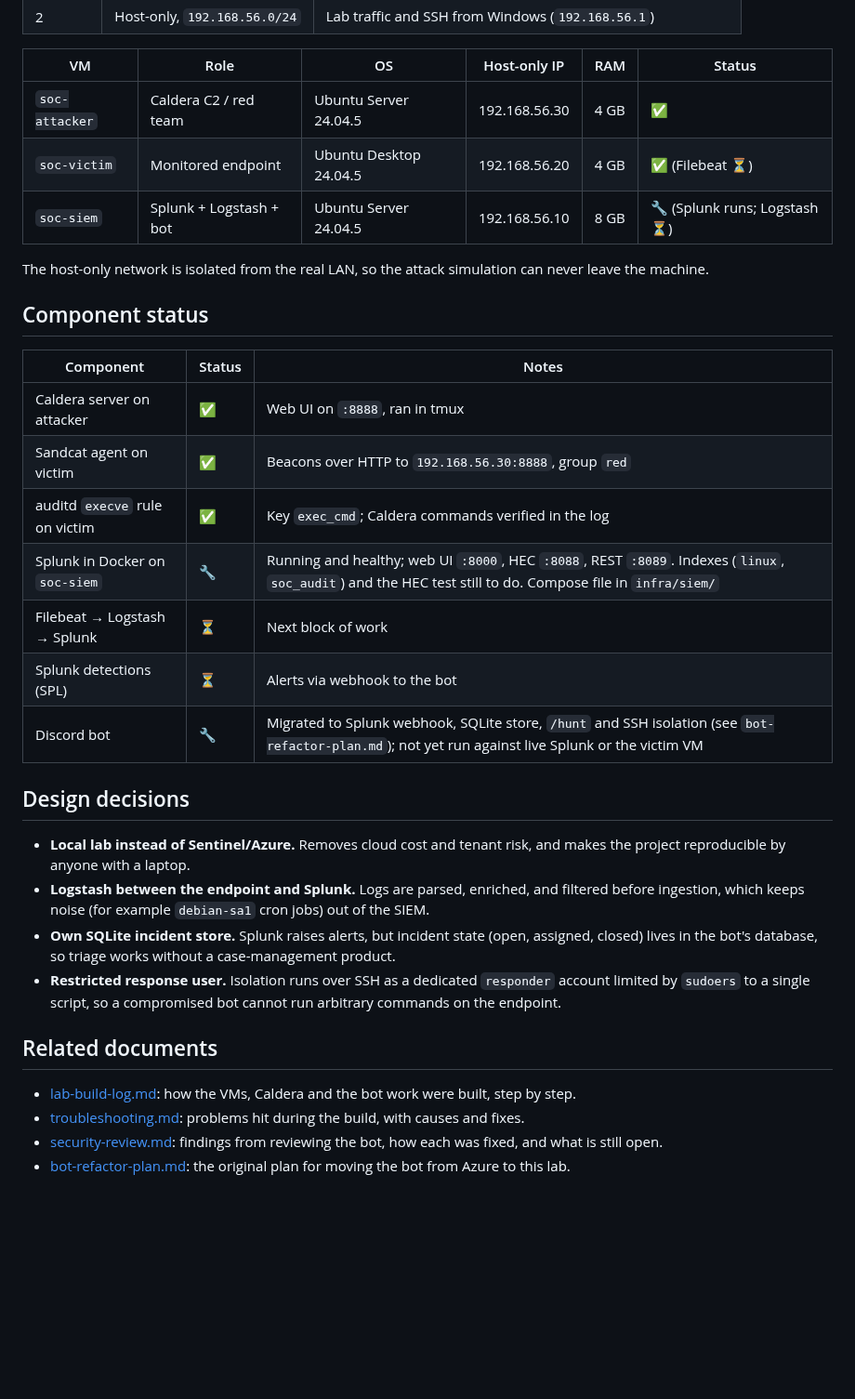
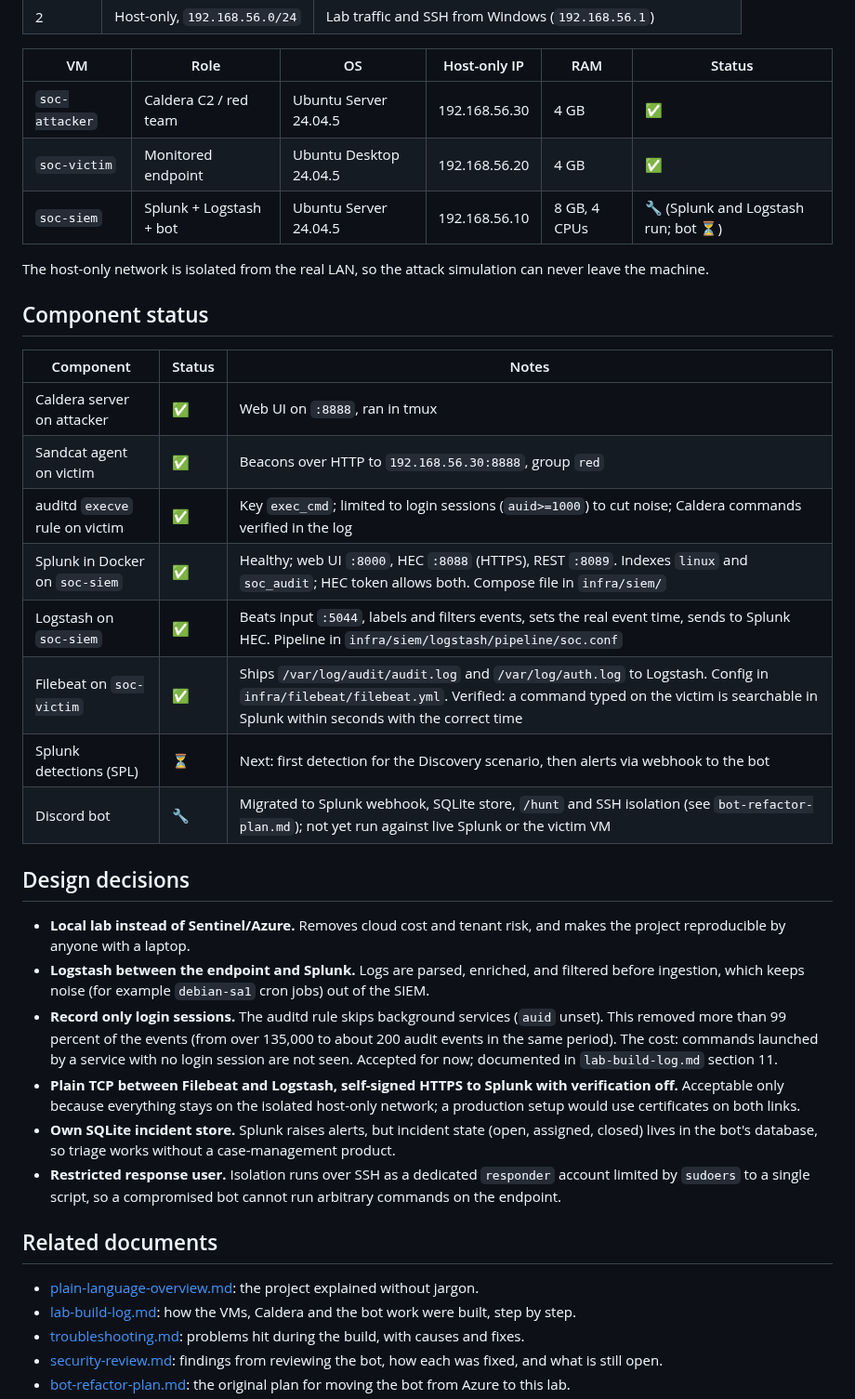
Before and after one commit to MustafaS14/SOC_Automation_Bot, a Markdown page: docs/architecture.md, the part around one of its changes. Shown at 93% size. Drawn GitHub-style; blank space fills up the shorter version.

Commit message:
docs: architecture status updated (Filebeat, Logstash, Splunk working; tuning decisions)
Updated component statuses and design decisions in architecture documentation.

```diff
--- a/docs/architecture.md
+++ b/docs/architecture.md
@@ -49,8 +49,8 @@ Each VM has two adapters.
 | VM | Role | OS | Host-only IP | RAM | Status |
 |---|---|---|---|---|---|
 | `soc-attacker` | Caldera C2 / red team | Ubuntu Server 24.04.5 | 192.168.56.30 | 4 GB | ✅ |
-| `soc-victim` | Monitored endpoint | Ubuntu Desktop 24.04.5 | 192.168.56.20 | 4 GB | ✅ (Filebeat ⏳) |
-| `soc-siem` | Splunk + Logstash + bot | Ubuntu Server 24.04.5 | 192.168.56.10 | 8 GB | 🔧 (Splunk runs; Logstash ⏳) |
+| `soc-victim` | Monitored endpoint | Ubuntu Desktop 24.04.5 | 192.168.56.20 | 4 GB | ✅ |
+| `soc-siem` | Splunk + Logstash + bot | Ubuntu Server 24.04.5 | 192.168.56.10 | 8 GB, 4 CPUs | 🔧 (Splunk and Logstash run; bot ⏳) |
 
 The host-only network is isolated from the real LAN, so the attack simulation can never leave the machine.
 
@@ -60,21 +60,25 @@ The host-only network is isolated from the real LAN, so the attack simulation ca
 |---|---|---|
 | Caldera server on attacker | ✅ | Web UI on `:8888`, ran in tmux |
 | Sandcat agent on victim | ✅ | Beacons over HTTP to `192.168.56.30:8888`, group `red` |
-| auditd `execve` rule on victim | ✅ | Key `exec_cmd`; Caldera commands verified in the log |
-| Splunk in Docker on `soc-siem` | 🔧 | Running and healthy; web UI `:8000`, HEC `:8088`, REST `:8089`. Indexes (`linux`, `soc_audit`) and the HEC test still to do. Compose file in `infra/siem/` |
-| Filebeat → Logstash → Splunk | ⏳ | Next block of work |
-| Splunk detections (SPL) | ⏳ | Alerts via webhook to the bot |
+| auditd `execve` rule on victim | ✅ | Key `exec_cmd`; limited to login sessions (`auid>=1000`) to cut noise; Caldera commands verified in the log |
+| Splunk in Docker on `soc-siem` | ✅ | Healthy; web UI `:8000`, HEC `:8088` (HTTPS), REST `:8089`. Indexes `linux` and `soc_audit`; HEC token allows both. Compose file in `infra/siem/` |
+| Logstash on `soc-siem` | ✅ | Beats input `:5044`, labels and filters events, sets the real event time, sends to Splunk HEC. Pipeline in `infra/siem/logstash/pipeline/soc.conf` |
+| Filebeat on `soc-victim` | ✅ | Ships `/var/log/audit/audit.log` and `/var/log/auth.log` to Logstash. Config in `infra/filebeat/filebeat.yml`. Verified: a command typed on the victim is searchable in Splunk within seconds with the correct time |
+| Splunk detections (SPL) | ⏳ | Next: first detection for the Discovery scenario, then alerts via webhook to the bot |
 | Discord bot | 🔧 | Migrated to Splunk webhook, SQLite store, `/hunt` and SSH isolation (see `bot-refactor-plan.md`); not yet run against live Splunk or the victim VM |
 
 ## Design decisions
 
 - **Local lab instead of Sentinel/Azure.** Removes cloud cost and tenant risk, and makes the project reproducible by anyone with a laptop.
 - **Logstash between the endpoint and Splunk.** Logs are parsed, enriched, and filtered before ingestion, which keeps noise (for example `debian-sa1` cron jobs) out of the SIEM.
+- **Record only login sessions.** The auditd rule skips background services (`auid` unset). This removed more than 99 percent of the events (from over 135,000 to about 200 audit events in the same period). The cost: commands launched by a service with no login session are not seen. Accepted for now; documented in `lab-build-log.md` section 11.
+- **Plain TCP between Filebeat and Logstash, self-signed HTTPS to Splunk with verification off.** Acceptable only because everything stays on the isolated host-only network; a production setup would use certificates on both links.
 - **Own SQLite incident store.** Splunk raises alerts, but incident state (open, assigned, closed) lives in the bot's database, so triage works without a case-management product.
 - **Restricted response user.** Isolation runs over SSH as a dedicated `responder` account limited by `sudoers` to a single script, so a compromised bot cannot run arbitrary commands on the endpoint.
 
 ## Related documents
 
+- [plain-language-overview.md](plain-language-overview.md): the project explained without jargon.
 - [lab-build-log.md](lab-build-log.md): how the VMs, Caldera and the bot work were built, step by step.
 - [troubleshooting.md](troubleshooting.md): problems hit during the build, with causes and fixes.
 - [security-review.md](security-review.md): findings from reviewing the bot, how each was fixed, and what is still open.
```
Also changed, not shown: other parts of docs/architecture.md (+1 -1 lines).
